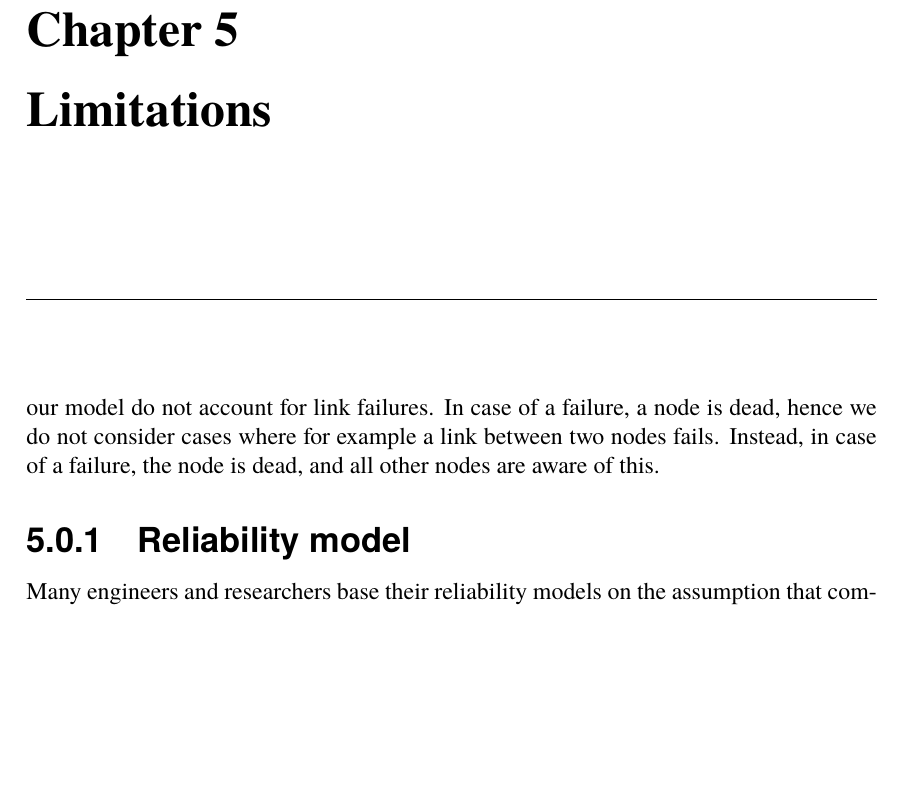
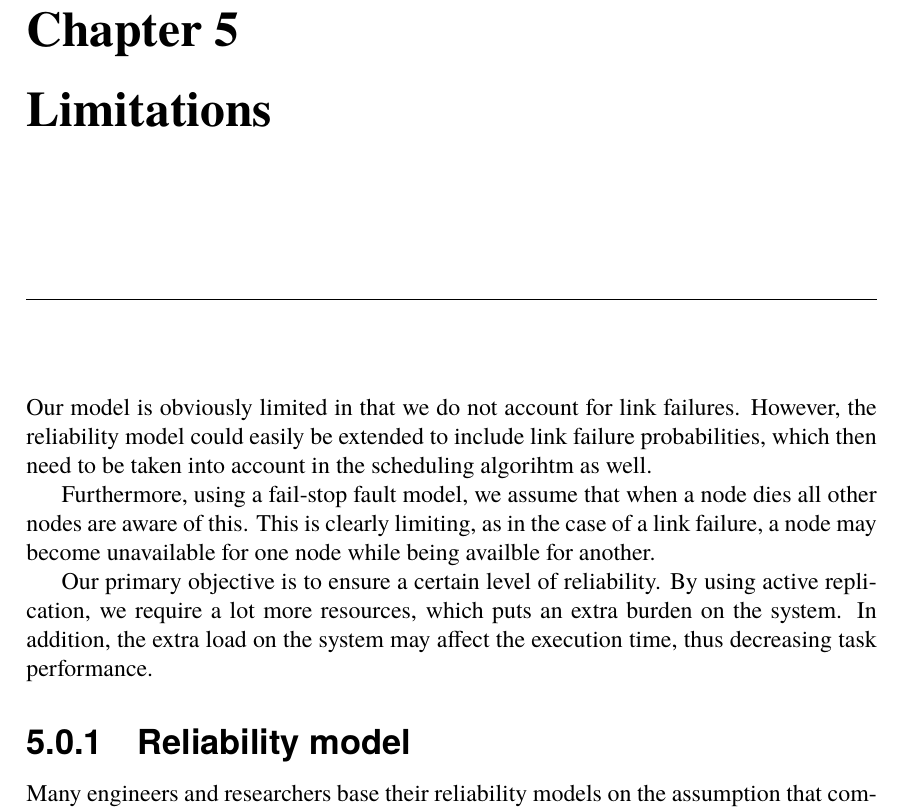
Before and after one commit to PStahl/master_thesis, a LaTeX thesis (report.tex): part of page 31 of 60, cut so that both start at the same text, the shorter picture padded with empty space. Compiled offline with pdfLaTeX.

Commit message:
add some limitation thoughts

```diff
--- a/report.tex
+++ b/report.tex
@@ -560,7 +560,11 @@ performance metrics
 \chapter{Limitations} \label{ch:limitations}
 
 %TODO
-our model do not account for link failures. In case of a failure, a node is dead, hence we do not consider cases where for example a link between two nodes fails. Instead, in case of a failure, the node is dead, and all other nodes are aware of this.
+Our model is obviously limited in that we do not account for link failures. However, the reliability model could easily be extended to include link failure probabilities, which then need to be taken into account in the scheduling algorihtm as well.
+
+Furthermore, using a fail-stop fault model, we assume that when a node dies all other nodes are aware of this. This is clearly limiting, as in the case of a link failure, a node may become unavailable for one node while being availble for another.
+
+Our primary objective is to ensure a certain level of reliability. By using active replication, we require a lot more resources, which puts an extra burden on the system. In addition, the extra load on the system may affect the execution time, thus decreasing task performance.
 
 \subsection{Reliability model}
 \label{sec:limitations_reliability_model}
```
